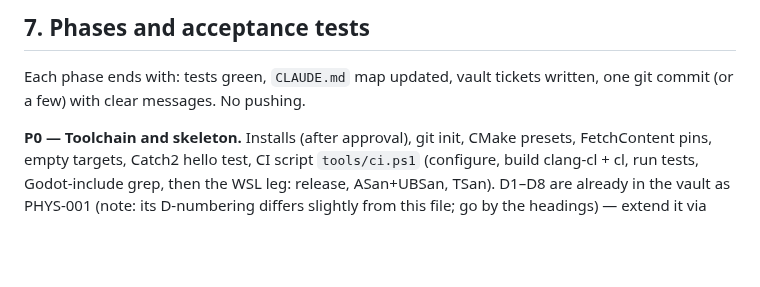
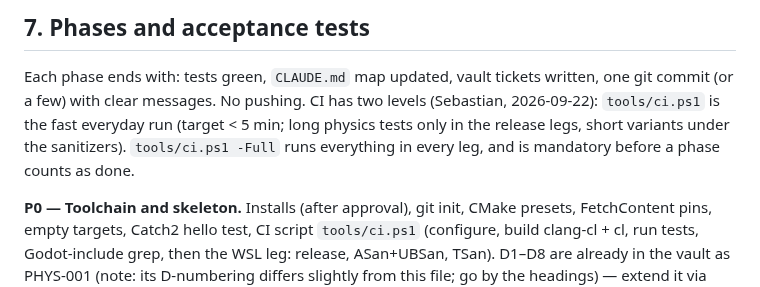
Before and after one commit to SebastianDanielFrenz/physics_sim, a Markdown page: PLAN.md, the part around the change. Rendered like a GitHub page; blank space fills up the shorter version.

Commit message:
PLAN: fast and full CI levels; full run required to finish a phase
Co-Authored-By: Claude Opus 5 <noreply@anthropic.com>

```diff
--- a/PLAN.md
+++ b/PLAN.md
@@ -384,6 +384,10 @@ the terrain tiles from the start:
 
 Each phase ends with: tests green, `CLAUDE.md` map updated, vault tickets
 written, one git commit (or a few) with clear messages. No pushing.
+CI has two levels (Sebastian, 2026-09-22): `tools/ci.ps1` is the fast
+everyday run (target < 5 min; long physics tests only in the release legs,
+short variants under the sanitizers). `tools/ci.ps1 -Full` runs everything in
+every leg, and is mandatory before a phase counts as done.
 
 **P0 — Toolchain and skeleton.** Installs (after approval), git init, CMake
 presets, FetchContent pins, empty targets, Catch2 hello test, CI script
```
